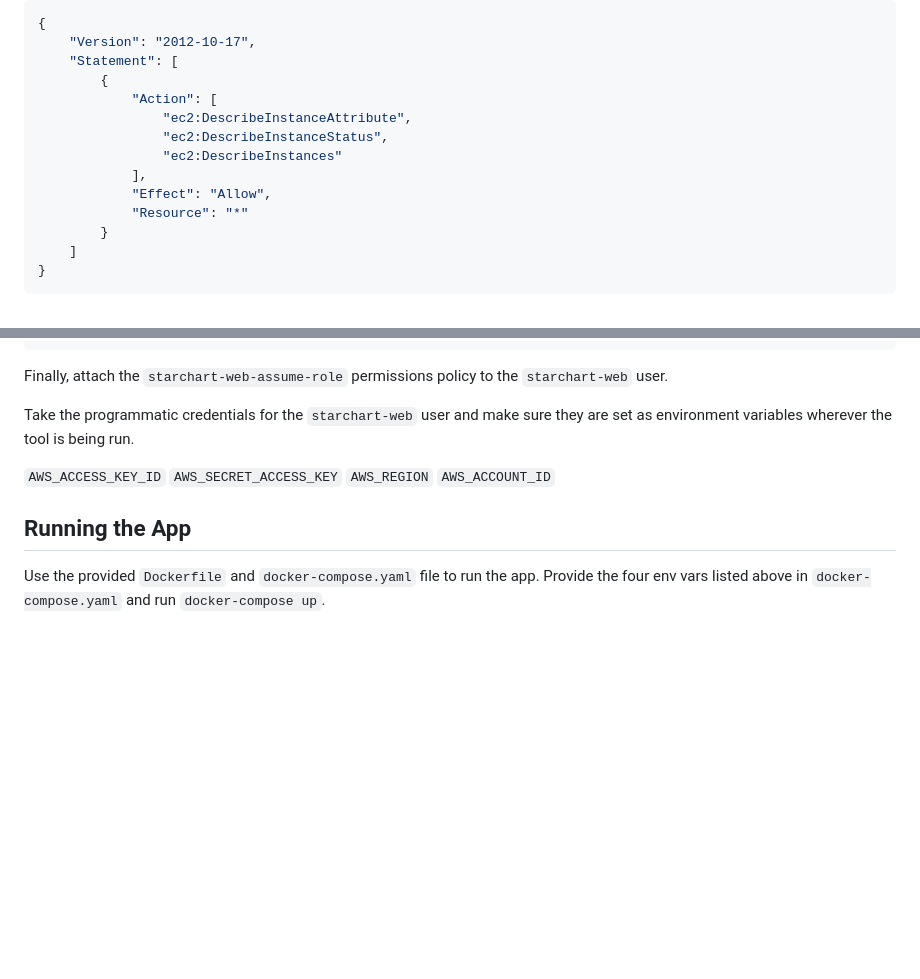
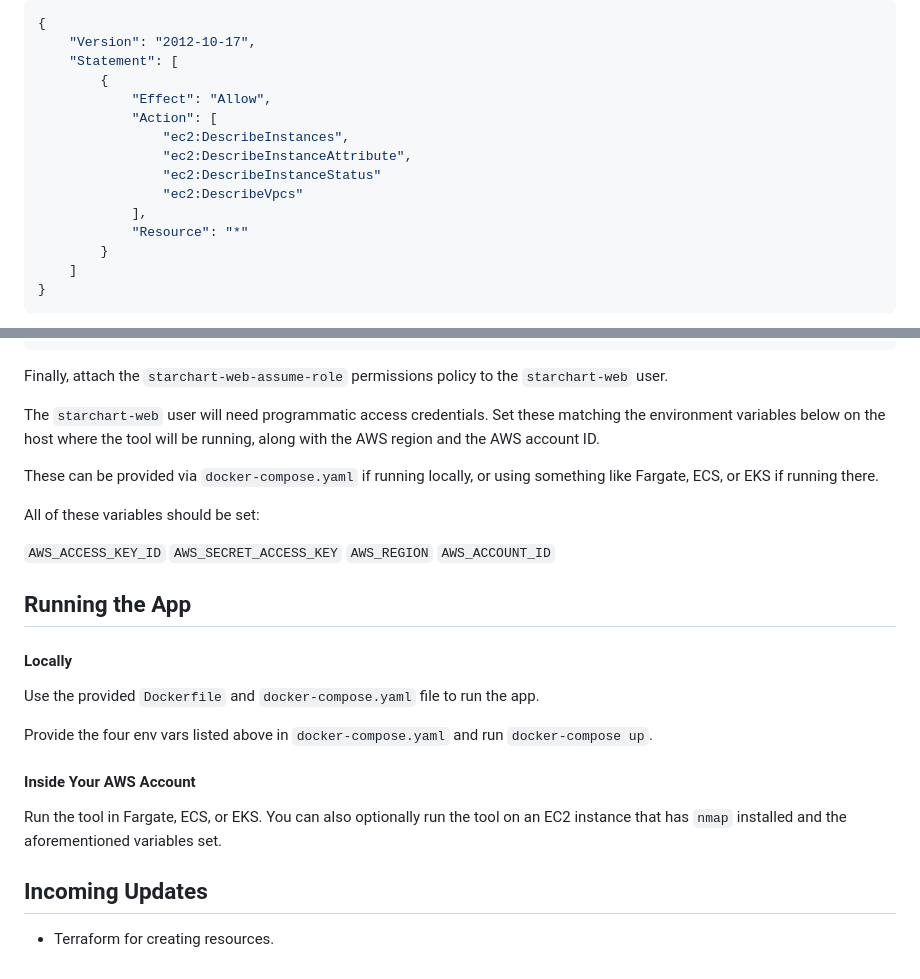
Before and after one commit to shipwreckdev/starchart-web, a Markdown page: README.md, 2 parts joined by grey strips. Rendered like a GitHub page; blank space fills up the shorter version.

```diff
--- a/README.md
+++ b/README.md
@@ -39,12 +58,13 @@ Before deploying the tool, you'll need to create a few resources within your AWS
     "Version": "2012-10-17",
     "Statement": [
         {
+            "Effect": "Allow",
             "Action": [
+                "ec2:DescribeInstances",
                 "ec2:DescribeInstanceAttribute",
-                "ec2:DescribeInstanceStatus",
-                "ec2:DescribeInstances"
+                "ec2:DescribeInstanceStatus"
+                "ec2:DescribeVpcs"
             ],
-            "Effect": "Allow",
             "Resource": "*"
         }
     ]
@@ -70,7 +90,11 @@ The trust relationship policy for the role should allow the `starchart-web` user
 
 Finally, attach the `starchart-web-assume-role` permissions policy to the `starchart-web` user.
 
-Take the programmatic credentials for the `starchart-web` user and make sure they are set as environment variables wherever the tool is being run.
+The `starchart-web` user will need programmatic access credentials. Set these matching the environment variables below on the host where the tool will be running, along with the AWS region and the AWS account ID.
+
+These can be provided via `docker-compose.yaml` if running locally, or using something like Fargate, ECS, or EKS if running there.
+
+All of these variables should be set:
 
 `AWS_ACCESS_KEY_ID`
 `AWS_SECRET_ACCESS_KEY`
@@ -79,4 +103,16 @@ Take the programmatic credentials for the `starchart-web` user and make sure the
 
 ## Running the App
 
-Use the provided `Dockerfile` and `docker-compose.yaml` file to run the app. Provide the four env vars listed above in `docker-compose.yaml` and run `docker-compose up`.
+#### Locally
+
+Use the provided `Dockerfile` and `docker-compose.yaml` file to run the app.
+
+Provide the four env vars listed above in `docker-compose.yaml` and run `docker-compose up`.
+
+#### Inside Your AWS Account
+
+Run the tool in Fargate, ECS, or EKS. You can also optionally run the tool on an EC2 instance that has `nmap` installed and the aforementioned variables set.
+
+## Incoming Updates
+
+* Terraform for creating resources.
```
Also changed, not shown: other parts of README.md (+19 -0 lines), assets/sc_scan_results.png (added), assets/sc_vpc_info.png (added), 4 other files.
